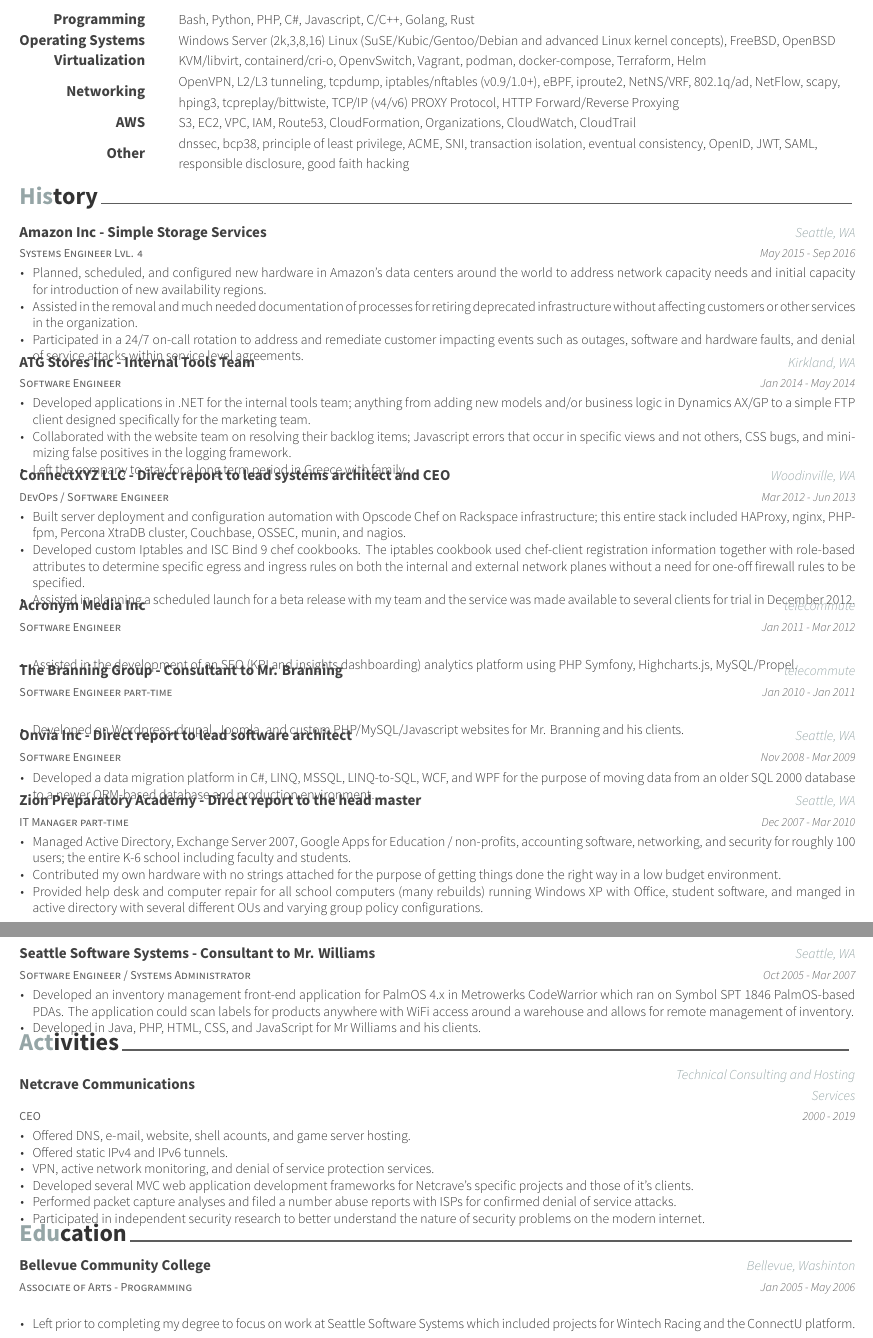
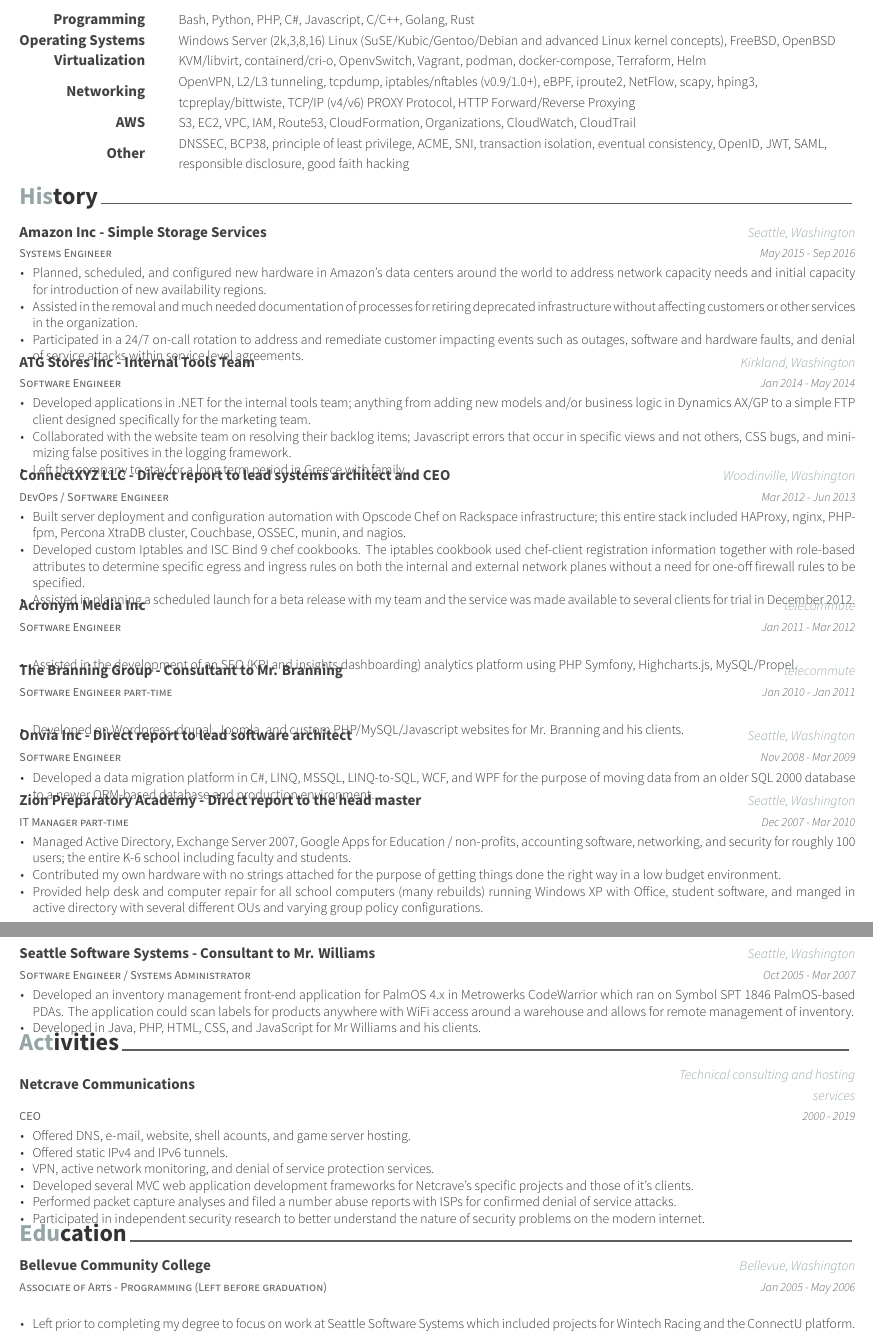
Before and after one commit to paigeadelethompson/paigeadelethompson, a LaTeX CV (cv.tex, which reads awesome-cv.cls, cv/education.tex, cv/experience.tex): two parts of pages 1 and 2 of 2, joined at a grey line, cut so that both start at the same text. Compiled offline with XeLaTeX; a missing font is replaced by an installed copy or a similar font.

Commit message:
fix spelling and punctuation

```diff
--- a/awesome-cv.cls
+++ b/awesome-cv.cls
@@ -106,7 +106,7 @@
   pdftitle={Resume for Paige Adele Thompson},
   pdfauthor={Paige Thompson},
   pdfsubject={paigeadele@gmail.com},
-  pdfkeywords={Paige Thompson, Seattle, 206-946-2468, Programmer, Systems Administrator}
+  pdfkeywords={Paige Thompson, Seattle, 206-946-2468, Programmer, Systems Administrator, Systems Engineer}
 }
 
 
--- a/cv/education.tex
+++ b/cv/education.tex
@@ -11,9 +11,9 @@
 
   %---------------------------------------------------------
   \cventry
-      {Associate of Arts - Programming} % Degree
+      {Associate of Arts - Programming (Left before graduation)} % Degree
       {Bellevue Community College} % Institution
-      {Bellevue, Washinton} % Location
+      {Bellevue, Washington} % Location
       {Jan 2005 - May 2006} % Date(s)
       {
         \begin{cvitems} % Description(s) bullet points
--- a/cv/experience.tex
+++ b/cv/experience.tex
@@ -3,9 +3,9 @@
     \begin{cventries}
 
     \cventry
-    {Systems Engineer Lvl. 4}
+    {Systems Engineer}
     {Amazon Inc - Simple Storage Services}
-    {Seattle, WA}
+    {Seattle, Washington}
     {May 2015 - Sep 2016}
     {
         \begin{cvitems}
@@ -18,7 +18,7 @@
     \cventry
     {Software Engineer}
     {ATG Stores Inc - Internal Tools Team}
-    {Kirkland, WA}
+    {Kirkland, Washington}
     {Jan 2014 - May 2014}
     {
         \begin{cvitems}
@@ -31,7 +31,7 @@
     \cventry
     {DevOps / Software Engineer}
     {ConnectXYZ LLC - Direct report to lead systems architect and CEO}
-    {Woodinville, WA}
+    {Woodinville, Washington}
     {Mar 2012 - Jun 2013}
     {
         \begin{cvitems}
@@ -66,7 +66,7 @@
     \cventry
     {Software Engineer}
     {Onvia Inc - Direct report to lead software architect}
-    {Seattle, WA}
+    {Seattle, Washington}
     {Nov 2008 - Mar 2009}
     {
         \begin{cvitems}
@@ -77,7 +77,7 @@
     \cventry
     {IT Manager part-time}
     {Zion Preparatory Academy - Direct report to the head master}
-    {Seattle, WA}
+    {Seattle, Washington}
     {Dec 2007 - Mar 2010}
     {
         \begin{cvitems}
@@ -90,7 +90,7 @@
     \cventry
     {Software Engineer / Systems Administrator}
     {Seattle Software Systems - Consultant to Mr. Williams}
-    {Seattle, WA}
+    {Seattle, Washington}
     {Oct 2005 - Mar 2007}
     {
         \begin{cvitems}
--- a/cv/projects.tex
+++ b/cv/projects.tex
@@ -3,7 +3,7 @@
   \cventry
     {CEO}
     {Netcrave Communications}
-    {Technical Consulting and Hosting Services}
+    {Technical consulting and hosting services}
     {2000 - 2019}
     {
       \begin{cvitems}
--- a/cv/skills.tex
+++ b/cv/skills.tex
@@ -16,7 +16,7 @@
 
 \cvskill
 {Networking}
-{OpenVPN, L2/L3 tunneling, tcpdump, iptables/nftables (v0.9/1.0+), eBPF, iproute2, NetNS/VRF, 802.1q/ad, NetFlow, scapy, hping3, tcpreplay/bittwiste, TCP/IP (v4/v6) PROXY Protocol, HTTP Forward/Reverse Proxying}
+{OpenVPN, L2/L3 tunneling, tcpdump, iptables/nftables (v0.9/1.0+), eBPF, iproute2, NetFlow, scapy, hping3, tcpreplay/bittwiste, TCP/IP (v4/v6) PROXY Protocol, HTTP Forward/Reverse Proxying}
 
 \cvskill
 {AWS}
@@ -24,5 +24,5 @@
 
 \cvskill
 {Other}
-{dnssec, bcp38, principle of least privilege, ACME, SNI, transaction isolation, eventual consistency, OpenID, JWT, SAML, responsible disclosure, good faith hacking}
+{DNSSEC, BCP38, principle of least privilege, ACME, SNI, transaction isolation, eventual consistency, OpenID, JWT, SAML, responsible disclosure, good faith hacking}
 \end{cvskills}
```
